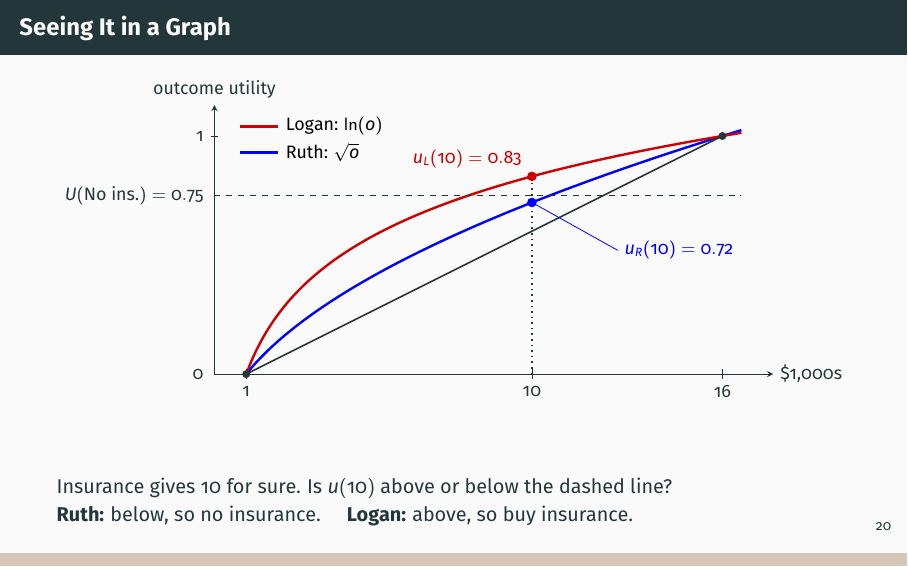
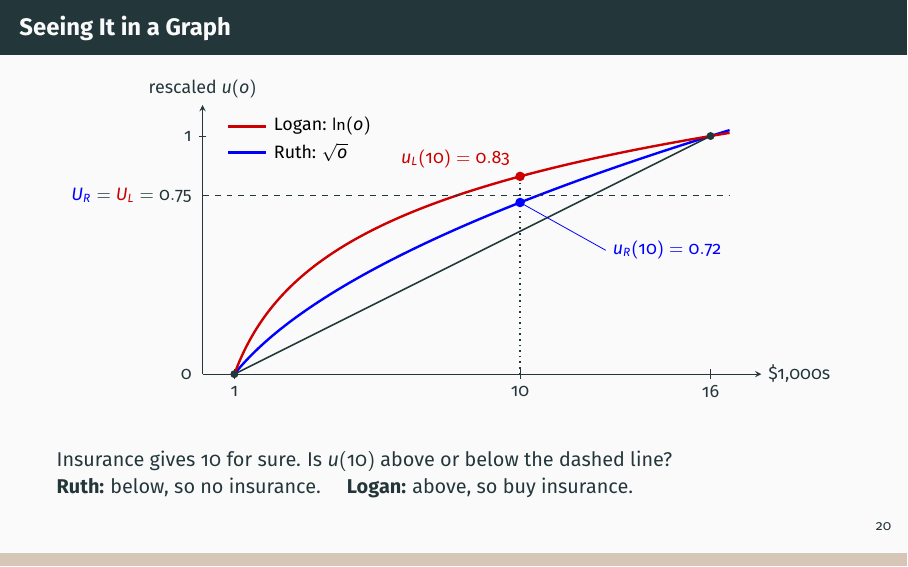
Before and after one commit to pauljhealy/ECON5001-GameTheory, LaTeX slides (LectureSlides/07_Ch05_ExpectedUtility.tex): page 33 of 39. Compiled offline with LaTeX, dvips and Ghostscript.

Commit message:
Update 07_Ch05_ExpectedUtility.tex

```diff
--- a/LectureSlides/07_Ch05_ExpectedUtility.tex
+++ b/LectureSlides/07_Ch05_ExpectedUtility.tex
@@ -605,7 +605,7 @@ Logan chooses: \underline{\hspace{1in}}
 \centering
 \begin{tikzpicture}[x=0.56cm, y=4.2cm, >=stealth]
   \draw[->] (0,0) -- (17.6,0) node[right] {\small \$1,000s};
-  \draw[->] (0,0) -- (0,1.13) node[above] {\small outcome utility};
+  \draw[->] (0,0) -- (0,1.13) node[above] {\small rescaled $u(o)$};
   \foreach \d in {1,16}{ \draw (\d,0.02) -- (\d,-0.02) node[below] {\small \d}; }
   \draw (0.12,1) -- (-0.12,1) node[left] {\small 1};
   \node[left] at (-0.12,0) {\small 0};
@@ -620,7 +620,7 @@ Logan chooses: \underline{\hspace{1in}}
     % \draw (12.25,0.02) -- (12.25,-0.02) node[below] {\small 12.25};
     % \draw[dotted, thick] (12.25,0) -- (12.25,0.75);
     \draw[dashed, thick] (0,0.75) -- (16.6,0.75);
-    \node[left] at (-0.12,0.75) {\small $U(\text{No ins.})=0.75$};
+    \node[left] at (-0.12,0.75) {\small $\textcolor{blue}{U_R}=\textcolor{red!80!black}{U_L}=0.75$};
     % \fill (12.25,0.75) circle (2.4pt);
   }
   \onslide<3->{
@@ -635,10 +635,10 @@ Logan chooses: \underline{\hspace{1in}}
 \end{tikzpicture}
 \bsk
 \raggedright
-\only<1>{Both rescaled so that $u(1)=0$ and $u(16)=1$. (Linear rescaling: allowed!)\\
+\only<1>{Both rescaled so that $u(1)=0$ and $u(16)=1$: \ \textcolor{blue}{$(\sqrt{o}-1)/3$} \ and \ \textcolor{red!80!black}{$\ln(o)/\ln(16)$}. \ (Linear rescaling: allowed!)\\
 Logan's curve bends more: Logan is \textbf{more} risk averse than Ruth.}%
 \only<2>{No insurance: 75\% chance of the best, 25\% chance of the worst.\\
-So $U(\text{No ins.})=0.75$ for \textbf{both} of them: the dashed line.}%
+So $U(\text{No ins.})=0.75$ for \textbf{both} of them: the dashed line. \ (Before rescaling: \textcolor{blue}{3.25} and \textcolor{red!80!black}{2.08})}%
 \only<3>{Insurance gives 10 for sure. Is $u(10)$ above or below the dashed line?\\
 \textbf{Ruth:} below, so no insurance. \quad \textbf{Logan:} above, so buy insurance.}
 \vfill
```
